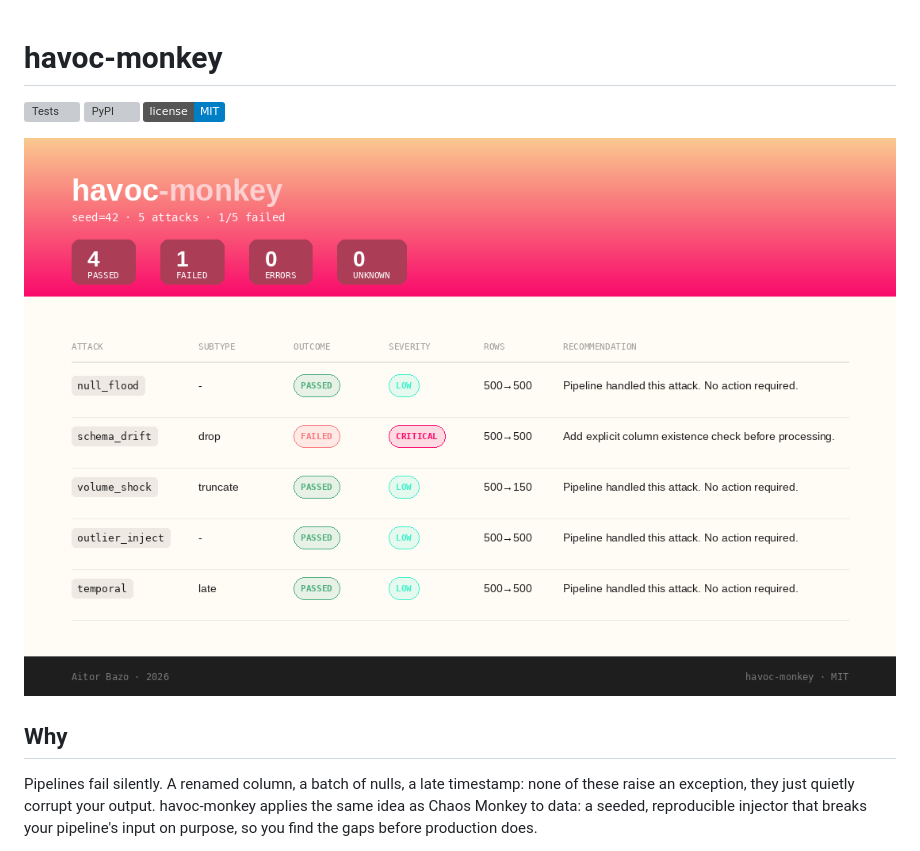
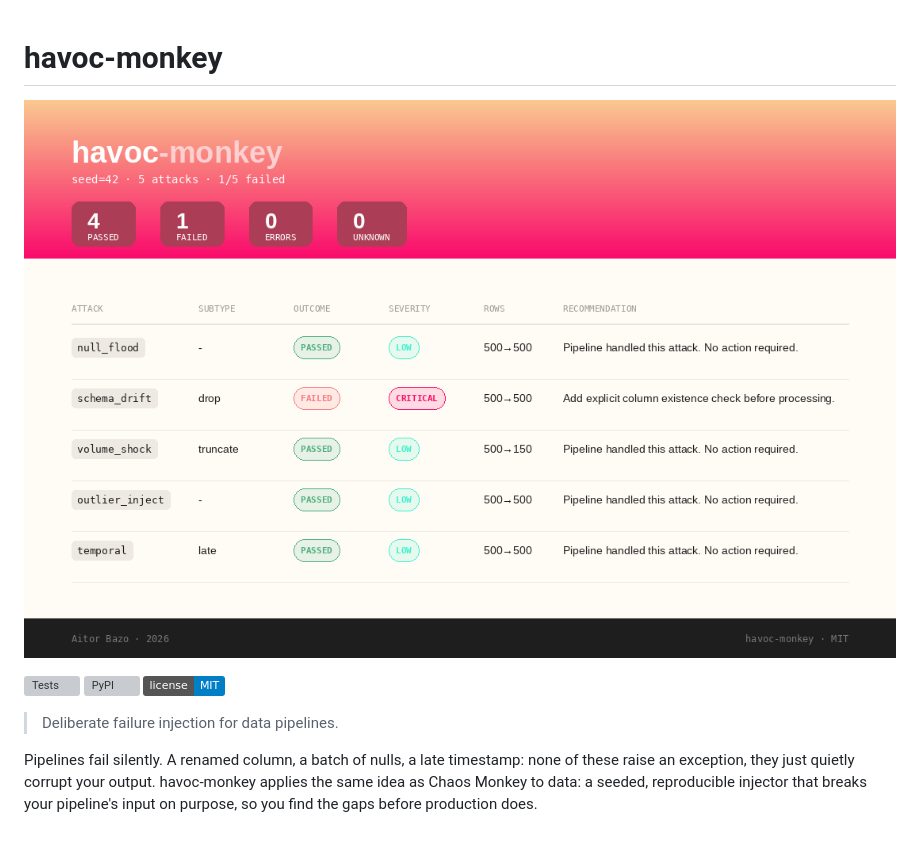
Before and after one commit to aitor1717/havoc-monkey, a Markdown page: README.md, the part around the change. Rendered like a GitHub page; badges without logos; grey boxes are pictures that could not be loaded.

```diff
--- a/README.md
+++ b/README.md
@@ -1,12 +1,12 @@
 # havoc-monkey
+
+![HTML output of a havoc-monkey campaign report](docs/assets/html_report.png)
 
 [![Tests](https://github.com/aitor1717/havoc-monkey/actions/workflows/test.yml/badge.svg)](https://github.com/aitor1717/havoc-monkey/actions/workflows/test.yml)
 [![PyPI](https://img.shields.io/pypi/v/havoc-monkey)](https://pypi.org/project/havoc-monkey/)
 [![License: MIT](https://img.shields.io/badge/license-MIT-blue.svg)](LICENSE)
 
-![HTML output of a havoc-monkey campaign report](docs/assets/html_report.png)
-
-## Why
+> Deliberate failure injection for data pipelines.
 
 Pipelines fail silently. A renamed column, a batch of nulls, a late timestamp: none of these raise an exception, they just quietly corrupt your output. havoc-monkey applies the same idea as Chaos Monkey to data: a seeded, reproducible injector that breaks your pipeline's input on purpose, so you find the gaps before production does.
 
```
